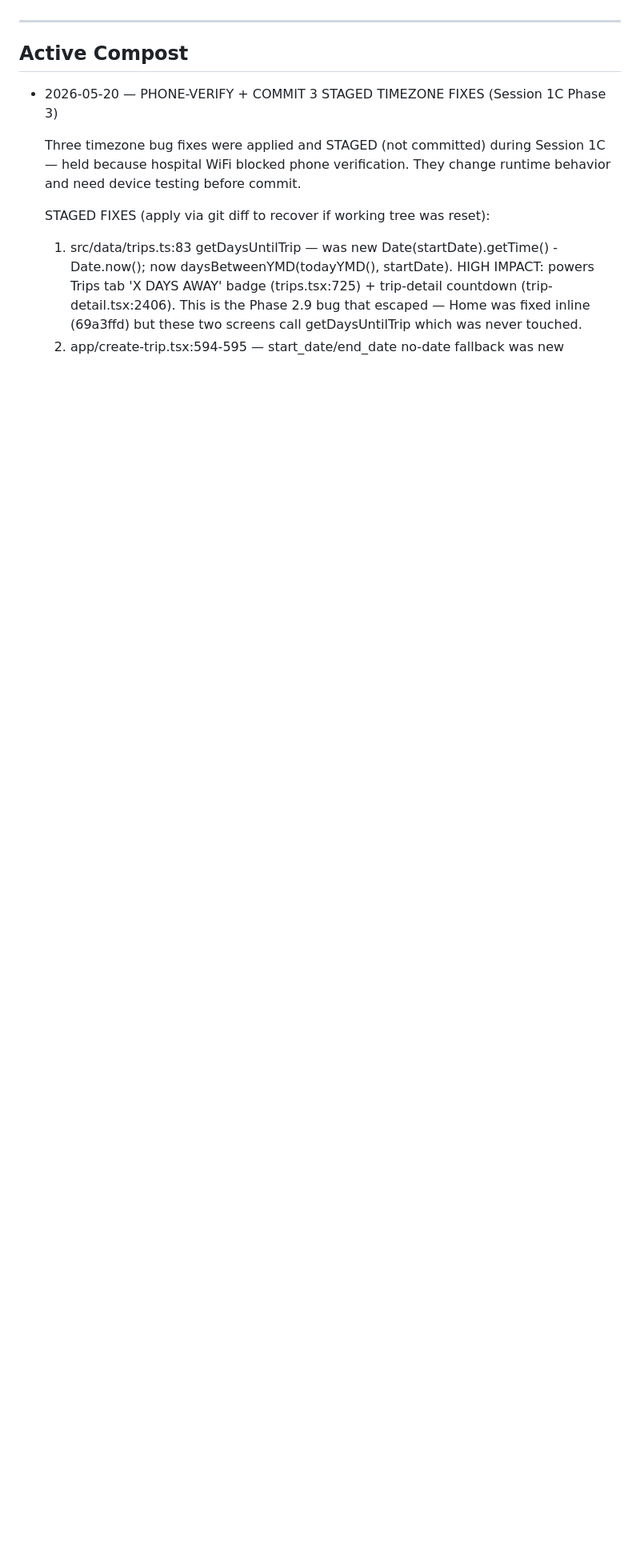
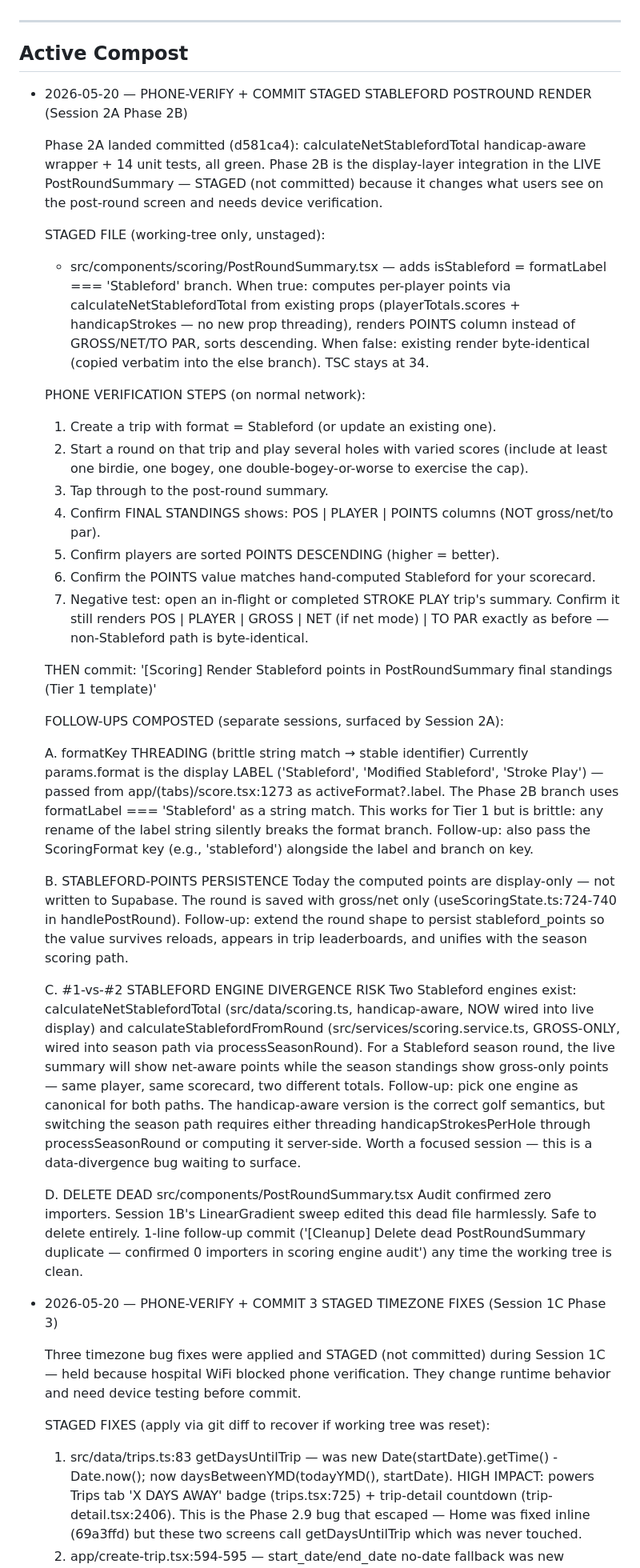
Before and after one commit to ianhowle/dormie, a Markdown page: docs/dormie-compost.md, the part around the change. Shown at 80% size. Rendered like a GitHub page; blank space fills up the shorter version.

Commit message:
[Compost] Stage PostRoundSummary Stableford render pending phone verification + log Tier 1 follow-ups
Co-Authored-By: Claude Opus 4.7 (1M context) <noreply@anthropic.com>

```diff
--- a/docs/dormie-compost.md
+++ b/docs/dormie-compost.md
@@ -12,6 +12,39 @@
 ---
 
 ## Active Compost
+
+- 2026-05-20 — PHONE-VERIFY + COMMIT STAGED STABLEFORD POSTROUND RENDER (Session 2A Phase 2B)
+
+  Phase 2A landed committed (d581ca4): calculateNetStablefordTotal handicap-aware wrapper + 14 unit tests, all green. Phase 2B is the display-layer integration in the LIVE PostRoundSummary — STAGED (not committed) because it changes what users see on the post-round screen and needs device verification.
+
+  STAGED FILE (working-tree only, unstaged):
+  - src/components/scoring/PostRoundSummary.tsx — adds isStableford = formatLabel === 'Stableford' branch. When true: computes per-player points via calculateNetStablefordTotal from existing props (playerTotals.scores + handicapStrokes — no new prop threading), renders POINTS column instead of GROSS/NET/TO PAR, sorts descending. When false: existing render byte-identical (copied verbatim into the else branch). TSC stays at 34.
+
+  PHONE VERIFICATION STEPS (on normal network):
+  1. Create a trip with format = Stableford (or update an existing one).
+  2. Start a round on that trip and play several holes with varied scores (include at least one birdie, one bogey, one double-bogey-or-worse to exercise the cap).
+  3. Tap through to the post-round summary.
+  4. Confirm FINAL STANDINGS shows: POS | PLAYER | POINTS columns (NOT gross/net/to par).
+  5. Confirm players are sorted POINTS DESCENDING (higher = better).
+  6. Confirm the POINTS value matches hand-computed Stableford for your scorecard.
+  7. Negative test: open an in-flight or completed STROKE PLAY trip's summary. Confirm it still renders POS | PLAYER | GROSS | NET (if net mode) | TO PAR exactly as before — non-Stableford path is byte-identical.
+
+  THEN commit:
+  '[Scoring] Render Stableford points in PostRoundSummary final standings (Tier 1 template)'
+
+  FOLLOW-UPS COMPOSTED (separate sessions, surfaced by Session 2A):
+
+  A. formatKey THREADING (brittle string match → stable identifier)
+     Currently params.format is the display LABEL ('Stableford', 'Modified Stableford', 'Stroke Play') — passed from app/(tabs)/score.tsx:1273 as activeFormat?.label. The Phase 2B branch uses formatLabel === 'Stableford' as a string match. This works for Tier 1 but is brittle: any rename of the label string silently breaks the format branch. Follow-up: also pass the ScoringFormat key (e.g., 'stableford') alongside the label and branch on key.
+
+  B. STABLEFORD-POINTS PERSISTENCE
+     Today the computed points are display-only — not written to Supabase. The round is saved with gross/net only (useScoringState.ts:724-740 in handlePostRound). Follow-up: extend the round shape to persist stableford_points so the value survives reloads, appears in trip leaderboards, and unifies with the season scoring path.
+
+  C. #1-vs-#2 STABLEFORD ENGINE DIVERGENCE RISK
+     Two Stableford engines exist: calculateNetStablefordTotal (src/data/scoring.ts, handicap-aware, NOW wired into live display) and calculateStablefordFromRound (src/services/scoring.service.ts, GROSS-ONLY, wired into season path via processSeasonRound). For a Stableford season round, the live summary will show net-aware points while the season standings show gross-only points — same player, same scorecard, two different totals. Follow-up: pick one engine as canonical for both paths. The handicap-aware version is the correct golf semantics, but switching the season path requires either threading handicapStrokesPerHole through processSeasonRound or computing it server-side. Worth a focused session — this is a data-divergence bug waiting to surface.
+
+  D. DELETE DEAD src/components/PostRoundSummary.tsx
+     Audit confirmed zero importers. Session 1B's LinearGradient sweep edited this dead file harmlessly. Safe to delete entirely. 1-line follow-up commit ('[Cleanup] Delete dead PostRoundSummary duplicate — confirmed 0 importers in scoring engine audit') any time the working tree is clean.
 
 - 2026-05-20 — PHONE-VERIFY + COMMIT 3 STAGED TIMEZONE FIXES (Session 1C Phase 3)
 
```
